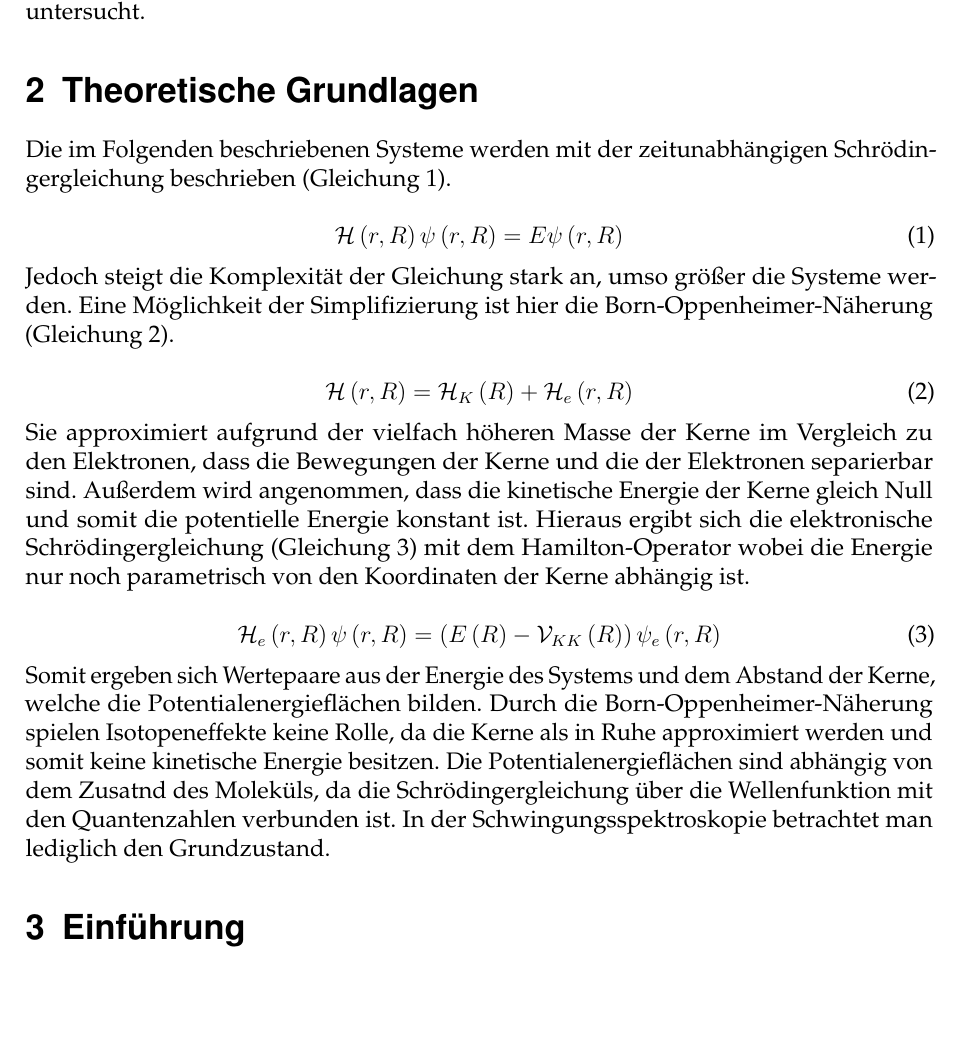
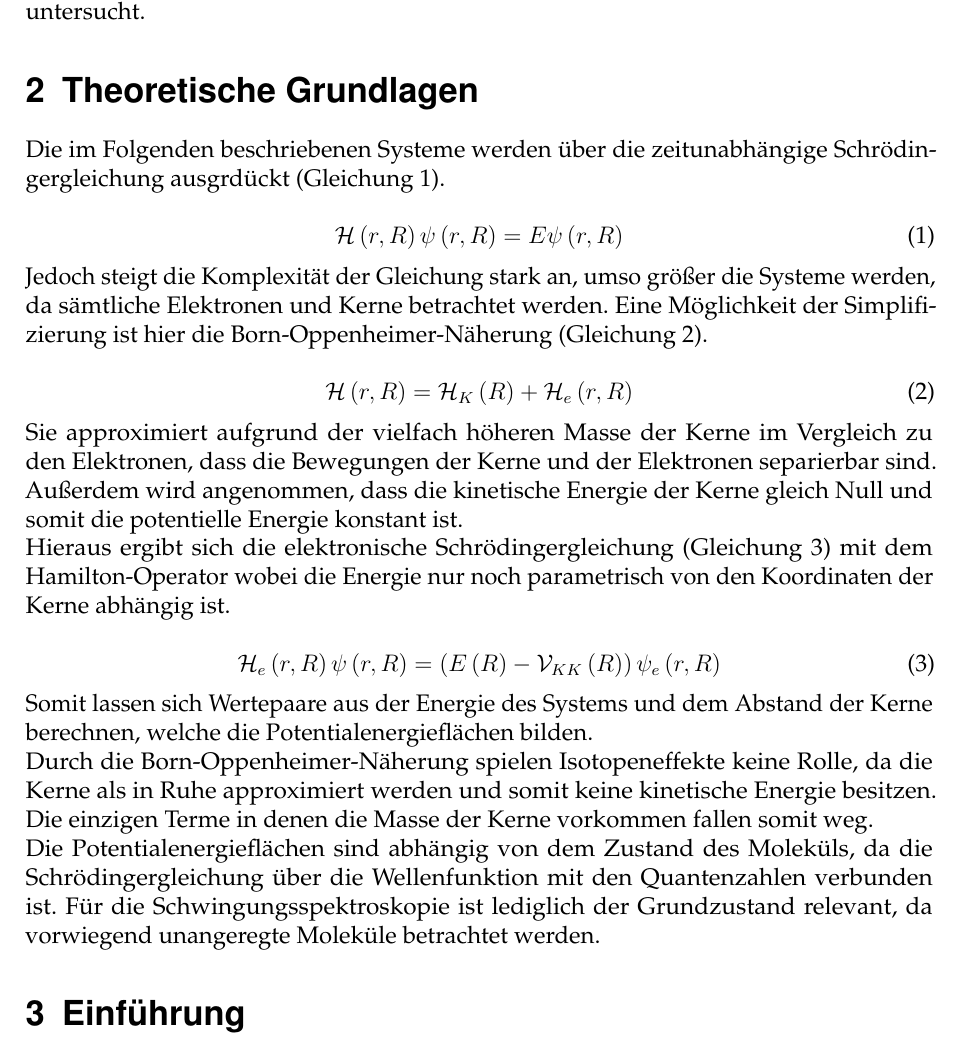
Before and after one commit to 0001Protokoll/Versuch-S1, a LaTeX document (Latex Protokoll/Hauptgerüst.tex, which reads Latex Protokoll/TheoretischeGrundlagen.tex): part of page 2 of 5, cut so that both start at the same text, the shorter picture padded with empty space. Compiled offline with pdfLaTeX.

Commit message:
Mit verbesserungen

```diff
--- a/Latex Protokoll/TheoretischeGrundlagen.tex
+++ b/Latex Protokoll/TheoretischeGrundlagen.tex
@@ -3,28 +3,31 @@
 
 \section{Theoretische Grundlagen}
 
-Die im Folgenden beschriebenen Systeme werden mit der zeitunabhängigen Schrödingergleichung beschrieben (Gleichung 1).
+Die im Folgenden beschriebenen Systeme werden über die zeitunabhängige Schrödingergleichung ausgrdückt (Gleichung 1).
 
 \begin {equation}
 \mathcal{H}\left(r,R\right)\psi\left(r,R\right)=E\psi\left(r,R\right)
 \end {equation}
 
-Jedoch steigt die Komplexität der Gleichung stark an, umso größer die Systeme werden. Eine Möglichkeit der Simplifizierung ist hier die Born-Oppenheimer-Näherung (Gleichung 2).
+Jedoch steigt die Komplexität der Gleichung stark an, umso größer die Systeme werden, da sämtliche Elektronen und Kerne betrachtet werden. Eine Möglichkeit der Simplifizierung ist hier die Born-Oppenheimer-Näherung (Gleichung 2).
 
 \begin {equation}
 \mathcal{H}\left(r,R\right)=\mathcal{H}_{K}\left(R\right)+\mathcal{H}_{e}\left(r,R\right)
 \end {equation}
 
-Sie approximiert aufgrund der vielfach höheren Masse der Kerne im Vergleich zu den Elektronen, dass die Bewegungen der Kerne und die der Elektronen separierbar sind. Außerdem wird angenommen, dass die kinetische Energie der Kerne gleich Null und somit die potentielle Energie konstant ist.
+Sie approximiert aufgrund der vielfach höheren Masse der Kerne im Vergleich zu den Elektronen, dass die Bewegungen der Kerne und der Elektronen separierbar sind. Außerdem wird angenommen, dass die kinetische Energie der Kerne gleich Null und somit die potentielle Energie konstant ist.
+
 Hieraus ergibt sich die elektronische Schrödingergleichung (Gleichung 3) mit dem Hamilton-Operator wobei die Energie nur noch parametrisch von den Koordinaten der Kerne abhängig ist.
 
 \begin {equation}
 \mathcal{H}_e\left(r,R\right)\psi\left(r,R\right)=\left(E\left(R\right)-\mathcal{V}_{KK}\left(R\right)\right)\psi_e\left(r,R\right)
 \end {equation}
 
- Somit ergeben sich Wertepaare aus der Energie des Systems und dem Abstand der Kerne, welche die Potentialenergieflächen bilden.
-Durch die Born-Oppenheimer-Näherung spielen Isotopeneffekte keine Rolle, da die Kerne als in Ruhe approximiert werden und somit keine kinetische Energie besitzen.
-Die Potentialenergieflächen sind abhängig von dem Zusatnd des Moleküls, da die Schrödingergleichung über die Wellenfunktion mit den Quantenzahlen verbunden ist. In der Schwingungsspektroskopie betrachtet man lediglich den Grundzustand.
+ Somit lassen sich Wertepaare aus der Energie des Systems und dem Abstand der Kerne berechnen, welche die Potentialenergieflächen bilden.
+
+Durch die Born-Oppenheimer-Näherung spielen Isotopeneffekte keine Rolle, da die Kerne als in Ruhe approximiert werden und somit keine kinetische Energie besitzen. Die einzigen Terme in denen die Masse der Kerne vorkommen fallen somit weg.
+
+Die Potentialenergieflächen sind abhängig von dem Zustand des Moleküls, da die Schrödingergleichung über die Wellenfunktion mit den Quantenzahlen verbunden ist. Für die Schwingungsspektroskopie ist lediglich der Grundzustand relevant, da vorwiegend unangeregte Moleküle betrachtet werden.
 
 
 %\end{document}
```
